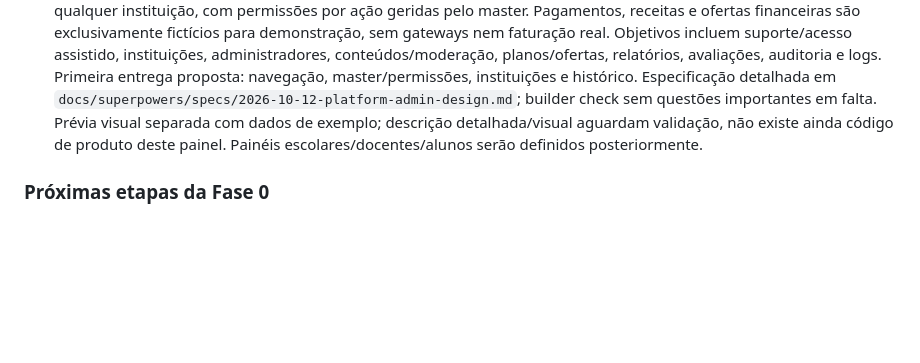
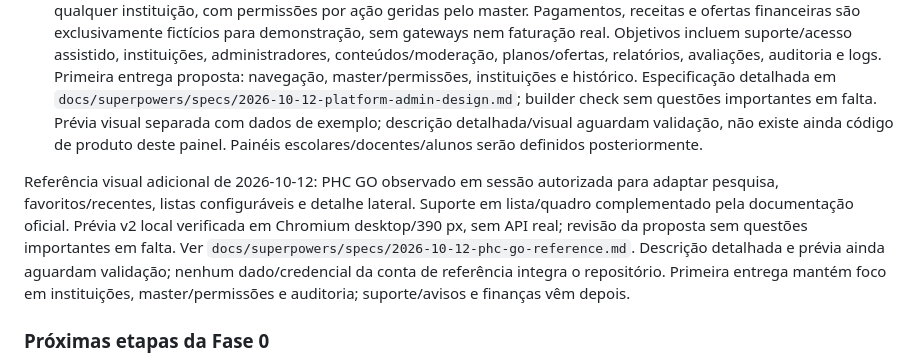
Before and after one commit to Schoolgether-PAP/SchoolGether, a Markdown page: AGENTS.md, the part around the change. Rendered like a GitHub page; blank space fills up the shorter version.

Commit message:
Adapta proposta do painel à referência PHC GO

```diff
--- a/AGENTS.md
+++ b/AGENTS.md
@@ -131,6 +131,15 @@ dotnet run --project src/Backend/SchoolGether.Api
 - Revisão independente do ramo sem problemas críticos/importantes; duas observações menores corrigidas: legenda durante saída web e mensagem ao rejeitar sessão guardada no arranque da app. Próximo: revisão visual do utilizador, envio do ramo/PR para develop quando autorizado e revisão do colega. Verificar também execução nativa antes de distribuir. Aiven, API HTTPS e GitHub Pages continuam pendentes; ainda não há publicação desta entrega nem CI remoto confirmado para o quinto job.
 - Painel global em definição, ramo `feature/platform-admin-design`: utilizador aprovou acesso dos administradores a qualquer instituição, com permissões por ação geridas pelo master. Pagamentos, receitas e ofertas financeiras são exclusivamente fictícios para demonstração, sem gateways nem faturação real. Objetivos incluem suporte/acesso assistido, instituições, administradores, conteúdos/moderação, planos/ofertas, relatórios, avaliações, auditoria e logs. Primeira entrega proposta: navegação, master/permissões, instituições e histórico. Especificação detalhada em `docs/superpowers/specs/2026-10-12-platform-admin-design.md`; builder check sem questões importantes em falta. Prévia visual separada com dados de exemplo; descrição detalhada/visual aguardam validação, não existe ainda código de produto deste painel. Painéis escolares/docentes/alunos serão definidos posteriormente.
 
+Referência visual adicional de 2026-10-12: PHC GO observado em sessão autorizada
+para adaptar pesquisa, favoritos/recentes, listas configuráveis e detalhe lateral.
+Suporte em lista/quadro complementado pela documentação oficial. Prévia v2 local
+verificada em Chromium desktop/390 px, sem API real; revisão da proposta sem
+questões importantes em falta. Ver `docs/superpowers/specs/2026-10-12-phc-go-reference.md`.
+Descrição detalhada e prévia ainda aguardam validação; nenhum dado/credencial
+da conta de referência integra o repositório. Primeira entrega mantém foco em
+instituições, master/permissões e auditoria; suporte/avisos e finanças vêm depois.
+
 ### Próximas etapas da Fase 0
 
 5. Base de dados: MySQL local, Aiven e primeira migração.
```
Also changed, not shown: 2 other files.
